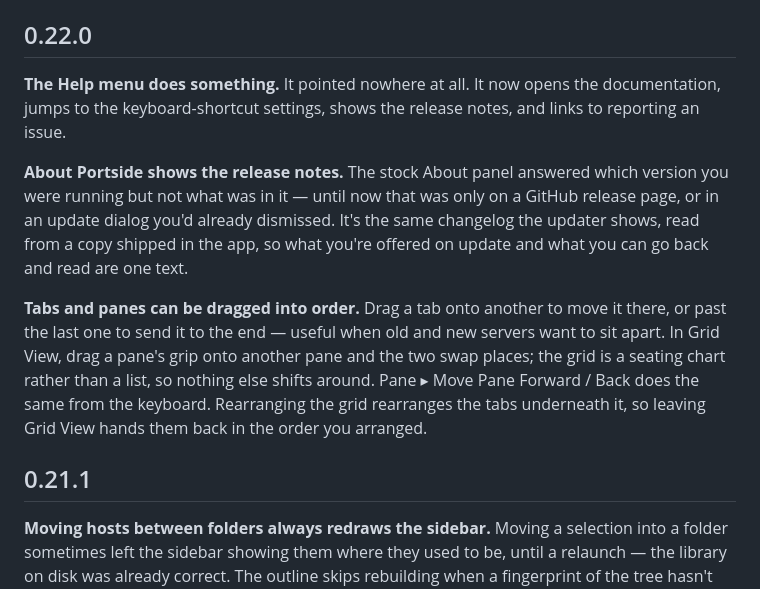
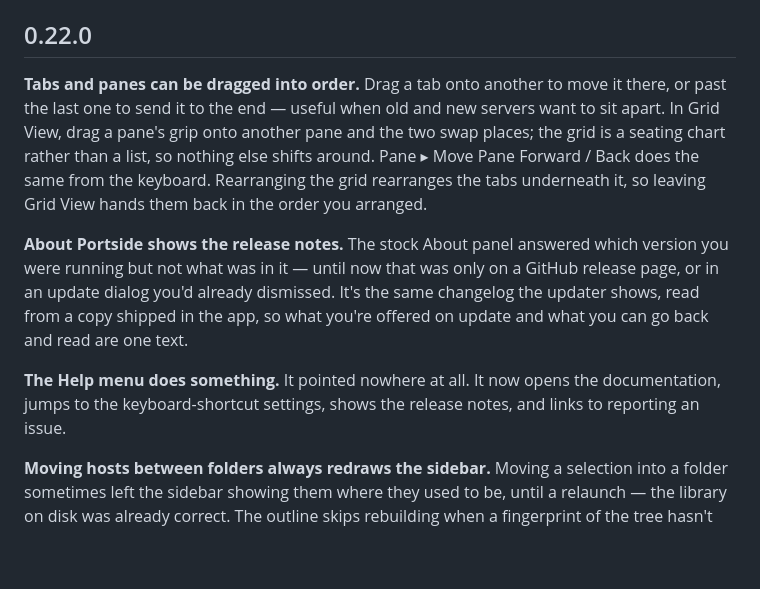
Before and after one commit to mcglothi/portside, a Markdown page: CHANGELOG.md, the part around the change. GitHub-like rendering; blank space fills up the shorter version.

```diff
--- a/CHANGELOG.md
+++ b/CHANGELOG.md
@@ -5,13 +5,11 @@ also feeds the in-app update changelog — see `Scripts/release.sh`.
 
 ## 0.22.0
 
-**The Help menu does something.** It pointed nowhere at all. It now opens the documentation, jumps to the keyboard-shortcut settings, shows the release notes, and links to reporting an issue.
+**Tabs and panes can be dragged into order.** Drag a tab onto another to move it there, or past the last one to send it to the end — useful when old and new servers want to sit apart. In Grid View, drag a pane's grip onto another pane and the two swap places; the grid is a seating chart rather than a list, so nothing else shifts around. Pane ▸ Move Pane Forward / Back does the same from the keyboard. Rearranging the grid rearranges the tabs underneath it, so leaving Grid View hands them back in the order you arranged.
 
 **About Portside shows the release notes.** The stock About panel answered which version you were running but not what was in it — until now that was only on a GitHub release page, or in an update dialog you'd already dismissed. It's the same changelog the updater shows, read from a copy shipped in the app, so what you're offered on update and what you can go back and read are one text.
 
-**Tabs and panes can be dragged into order.** Drag a tab onto another to move it there, or past the last one to send it to the end — useful when old and new servers want to sit apart. In Grid View, drag a pane's grip onto another pane and the two swap places; the grid is a seating chart rather than a list, so nothing else shifts around. Pane ▸ Move Pane Forward / Back does the same from the keyboard. Rearranging the grid rearranges the tabs underneath it, so leaving Grid View hands them back in the order you arranged.
-
-## 0.21.1
+**The Help menu does something.** It pointed nowhere at all. It now opens the documentation, jumps to the keyboard-shortcut settings, shows the release notes, and links to reporting an issue.
 
 **Moving hosts between folders always redraws the sidebar.** Moving a selection into a folder sometimes left the sidebar showing them where they used to be, until a relaunch — the library on disk was already correct. The outline skips rebuilding when a fingerprint of the tree hasn't changed, and that fingerprint didn't record which folder a row was in: dragging hosts from a folder into an empty subfolder of it, or out to the top level, produced a byte-identical fingerprint and so no redraw. The transport badge (mosh, serial, unencrypted) had the same gap and would have gone stale the same way.
 
```
Also changed, not shown: docs/road-to-1.0.md (+34 -0 lines), 1 other file.
